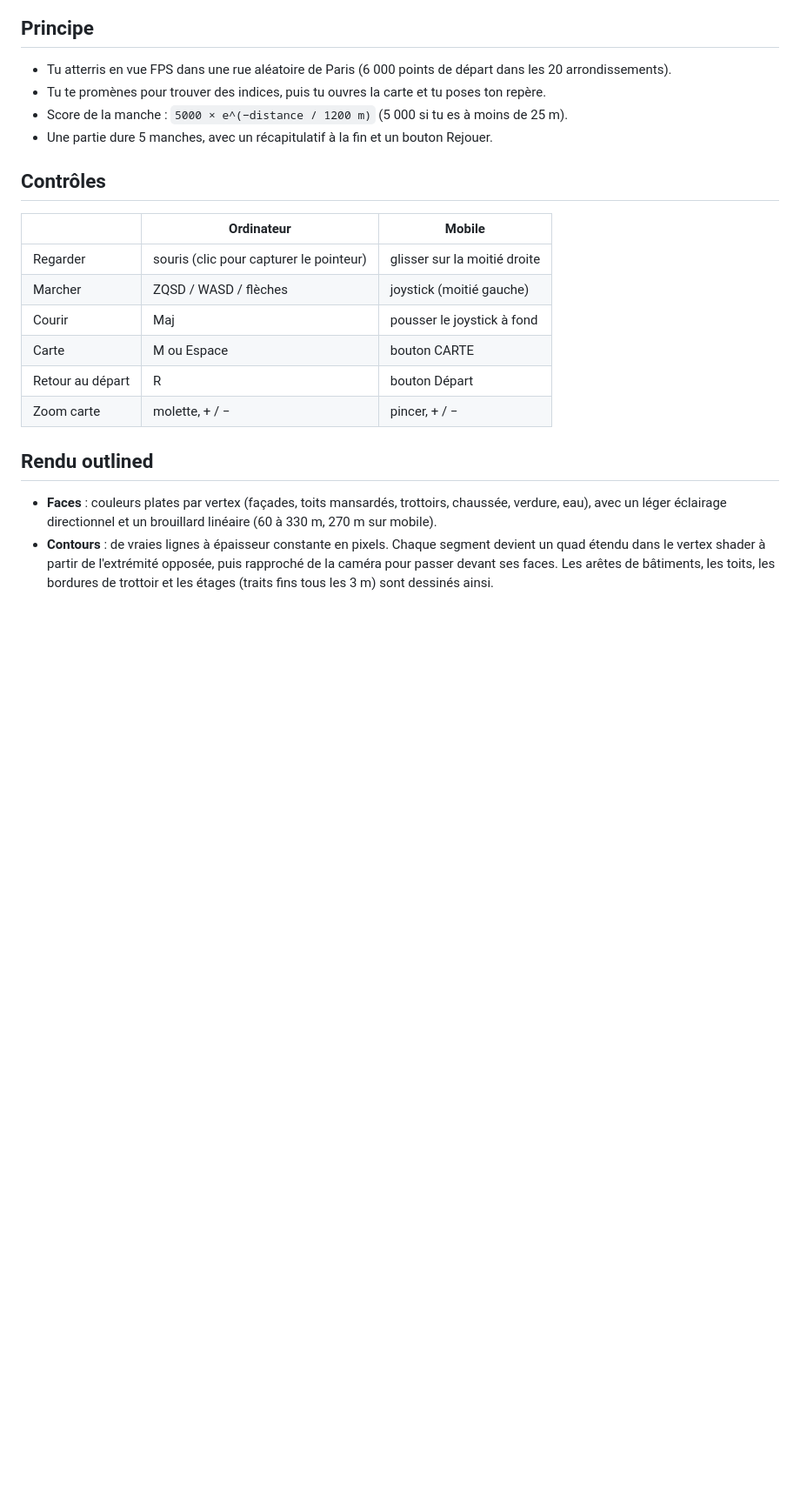
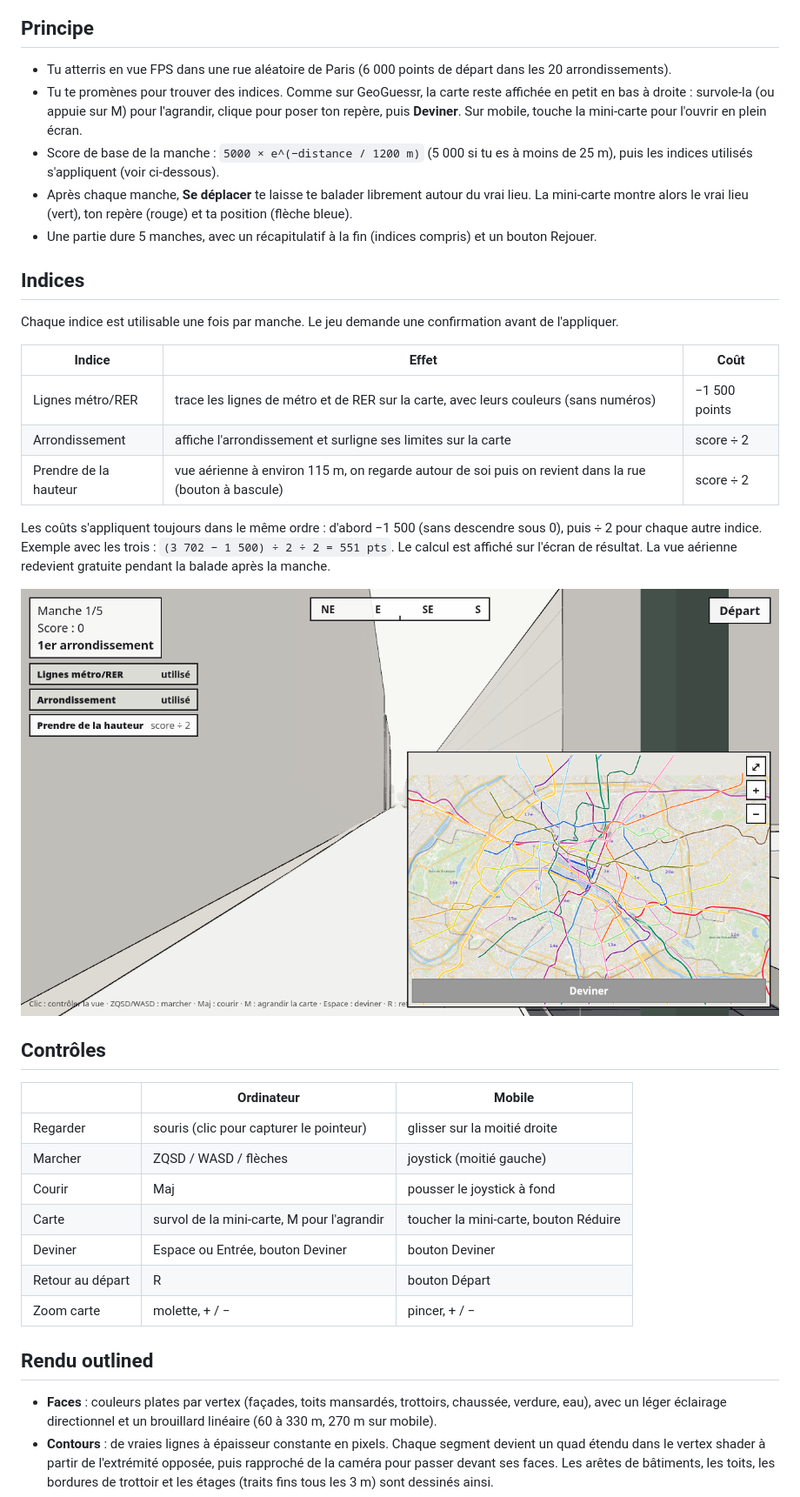
Before and after one commit to DorianG-Epitech/ParisGuessr3JS, a Markdown page: README.md, the part around one of its changes. Shown at 87% size. Rendered like a GitHub page; pictures changed too: screenshots/indices.png (added); blank space fills up the shorter version.

Commit message:
Indices (métro/RER, arrondissement, hauteur), mini-carte façon GeoGuessr et balade libre après chaque manche

```diff
--- a/README.md
+++ b/README.md
@@ -11,9 +11,24 @@ C'est la version web native (Three.js + Vite, sans Unity) du [Paris Guessr Unity
 ## Principe
 
 - Tu atterris en vue FPS dans une rue aléatoire de Paris (6 000 points de départ dans les 20 arrondissements).
-- Tu te promènes pour trouver des indices, puis tu ouvres la carte et tu poses ton repère.
-- Score de la manche : `5000 × e^(−distance / 1200 m)` (5 000 si tu es à moins de 25 m).
-- Une partie dure 5 manches, avec un récapitulatif à la fin et un bouton Rejouer.
+- Tu te promènes pour trouver des indices. Comme sur GeoGuessr, la carte reste affichée en petit en bas à droite : survole-la (ou appuie sur M) pour l'agrandir, clique pour poser ton repère, puis **Deviner**. Sur mobile, touche la mini-carte pour l'ouvrir en plein écran.
+- Score de base de la manche : `5000 × e^(−distance / 1200 m)` (5 000 si tu es à moins de 25 m), puis les indices utilisés s'appliquent (voir ci-dessous).
+- Après chaque manche, **Se déplacer** te laisse te balader librement autour du vrai lieu. La mini-carte montre alors le vrai lieu (vert), ton repère (rouge) et ta position (flèche bleue).
+- Une partie dure 5 manches, avec un récapitulatif à la fin (indices compris) et un bouton Rejouer.
+
+## Indices
+
+Chaque indice est utilisable une fois par manche. Le jeu demande une confirmation avant de l'appliquer.
+
+| Indice | Effet | Coût |
+|---|---|---|
+| Lignes métro/RER | trace les lignes de métro et de RER sur la carte, avec leurs couleurs (sans numéros) | −1 500 points |
+| Arrondissement | affiche l'arrondissement et surligne ses limites sur la carte | score ÷ 2 |
+| Prendre de la hauteur | vue aérienne à environ 115 m, on regarde autour de soi puis on revient dans la rue (bouton à bascule) | score ÷ 2 |
+
+Les coûts s'appliquent toujours dans le même ordre : d'abord −1 500 (sans descendre sous 0), puis ÷ 2 pour chaque autre indice. Exemple avec les trois : `(3 702 − 1 500) ÷ 2 ÷ 2 = 551 pts`. Le calcul est affiché sur l'écran de résultat. La vue aérienne redevient gratuite pendant la balade après la manche.
+
+![Indices](screenshots/indices.png)
 
 ## Contrôles
 
@@ -22,7 +37,8 @@ C'est la version web native (Three.js + Vite, sans Unity) du [Paris Guessr Unity
 | Regarder | souris (clic pour capturer le pointeur) | glisser sur la moitié droite |
 | Marcher | ZQSD / WASD / flèches | joystick (moitié gauche) |
 | Courir | Maj | pousser le joystick à fond |
-| Carte | M ou Espace | bouton CARTE |
+| Carte | survol de la mini-carte, M pour l'agrandir | toucher la mini-carte, bouton Réduire |
+| Deviner | Espace ou Entrée, bouton Deviner | bouton Deviner |
 | Retour au départ | R | bouton Départ |
 | Zoom carte | molette, + / − | pincer, + / − |
 
```
Also changed, not shown: other parts of README.md (+5 -3 lines), 11 other files.
